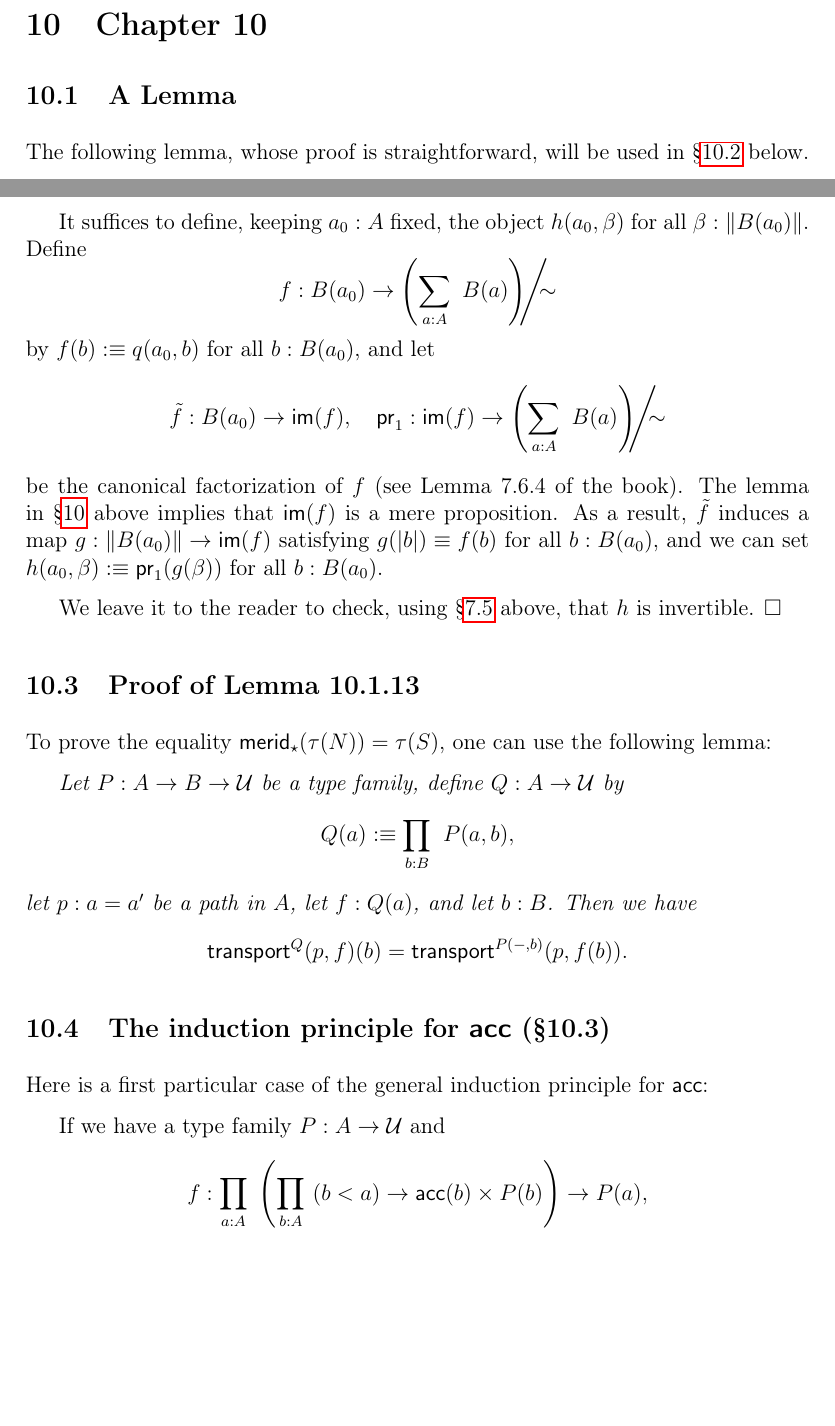
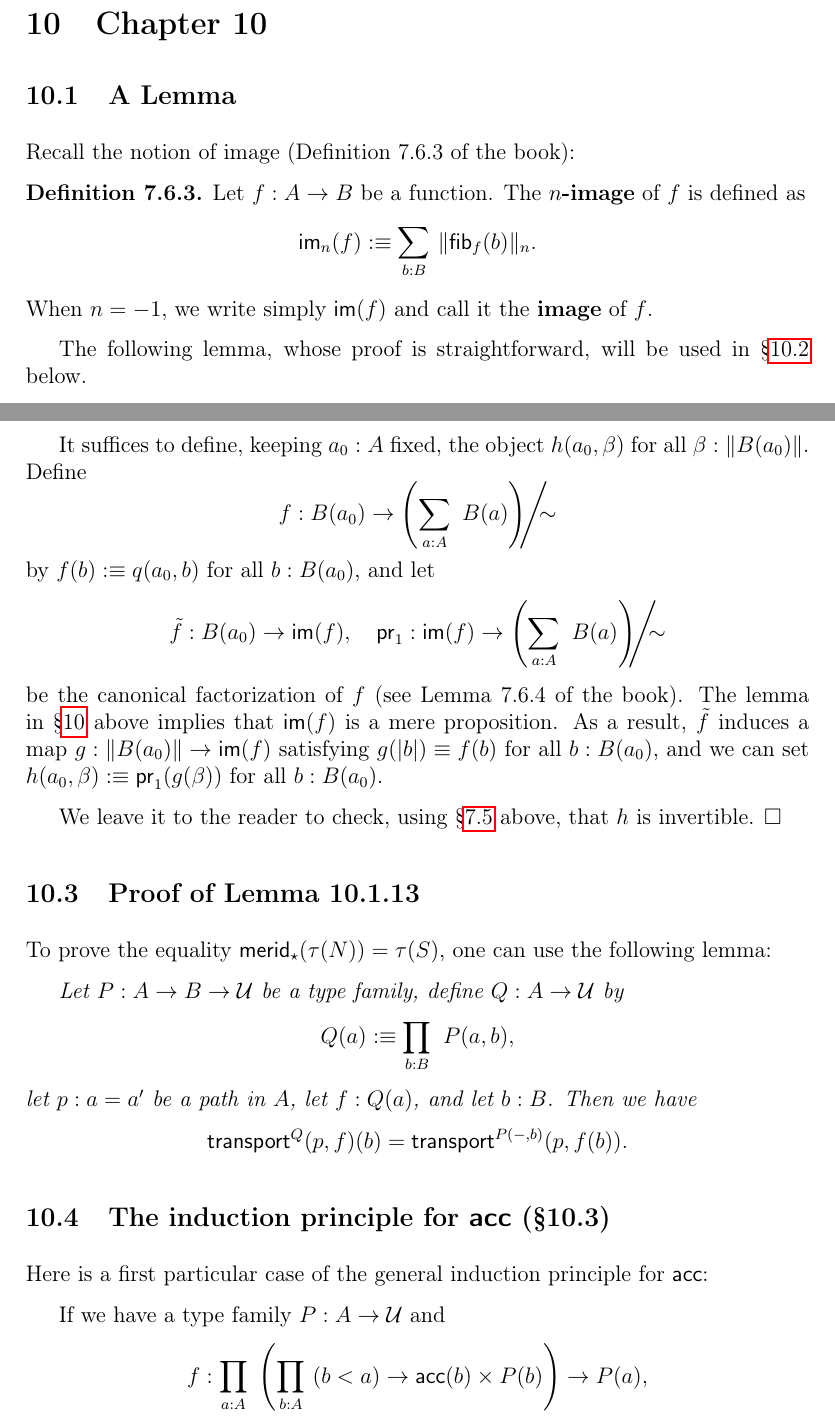
Before and after one commit to Pierre-Yves-Gaillard/HoTT_Reading_Notes, a LaTeX document (HoTT_Reading_Notes_a.tex): two parts of pages 59 and 60 of 64, joined at a grey line, cut so that both start at the same text, the shorter picture padded with empty space. Compiled offline with pdfLaTeX.

Commit message:
Update HoTT_Reading_Notes_a.tex

```diff
--- a/HoTT_Reading_Notes_a.tex
+++ b/HoTT_Reading_Notes_a.tex
@@ -47,7 +47,7 @@
 \nc{\glue}{\ms{glue}}\nc{\gl}{\ms{glue}}
 \nc{\happly}{\ms{happly}}\nc{\ha}{\ms{happly}}
 \nc{\id}{\ms{id}}
-\nc{\im}{\ms{im}}
+\nc{\ima}{\ms{im}}%\nc{\im}{\ms{im}}
 \nc{\inc}{\subseteq}
 \nc{\ind}{\ms{ind}}
 \nc{\inl}{\ms{inl}}
@@ -2383,5 +2383,13 @@ $$
 
 \subsection{A Lemma}
 
+Recall the notion of image (Definition 7.6.3 of the book):
+
+\nn\tb{Definition 7.6.3.} Let $f:A\to B$ be a function. The $n$\tb{-image} of $f$ is defined as
+$$
+\ima_n(f):\eq\sum_{b:B}\ \lV\fib_f(b)\rV_n.
+$$
+When $n=-1$, we write simply $\ima(f)$ and call it the \tb{image} of $f$.
+
 The following lemma, whose proof is straightforward, will be used in \S\ref{1011} below.
 
@@ -2413,9 +2421,9 @@ f:B(a_0)\to\left(\sum_{a:A}\ B(a)\right)\!\!\!\Bigg/\!\!\!\!\sim
 $$
 by $f(b):\eq q(a_0,b)$ for all $b:B(a_0)$, and let
 $$
-\tilde f:B(a_0)\to\im(f),\quad\pr_1:\im(f)\to\left(\sum_{a:A}\ B(a)\right)\!\!\!\Bigg/\!\!\!\!\sim
-$$
-be the canonical factorization of $f$ (see Lemma 7.6.4 of the book). The lemma in \S\ref{imfmp} above implies that $\im(f)$ is a mere proposition. As a result, $\tilde f$ induces a map $g:\lV B(a_0)\rV\to\im(f)$ satisfying $g(\lv b\rv)\eq f(b)$ for all $b:B(a_0)$, and we can set $h(a_0,\beta):\eq\pr_1(g(\beta))$ for all $b:B(a_0)$.
+\tilde f:B(a_0)\to\ima(f),\quad\pr_1:\ima(f)\to\left(\sum_{a:A}\ B(a)\right)\!\!\!\Bigg/\!\!\!\!\sim
+$$
+be the canonical factorization of $f$ (see Lemma 7.6.4 of the book). The lemma in \S\ref{imfmp} above implies that $\ima(f)$ is a mere proposition. As a result, $\tilde f$ induces a map $g:\lV B(a_0)\rV\to\ima(f)$ satisfying $g(\lv b\rv)\eq f(b)$ for all $b:B(a_0)$, and we can set $h(a_0,\beta):\eq\pr_1(g(\beta))$ for all $b:B(a_0)$.
 
 We leave it to the reader to check, using \S\ref{qvt} above, that $h$ is invertible. $\square$
 
```
Also changed, not shown: HoTT_Reading_Notes_a.tex (2 more changed lines).
